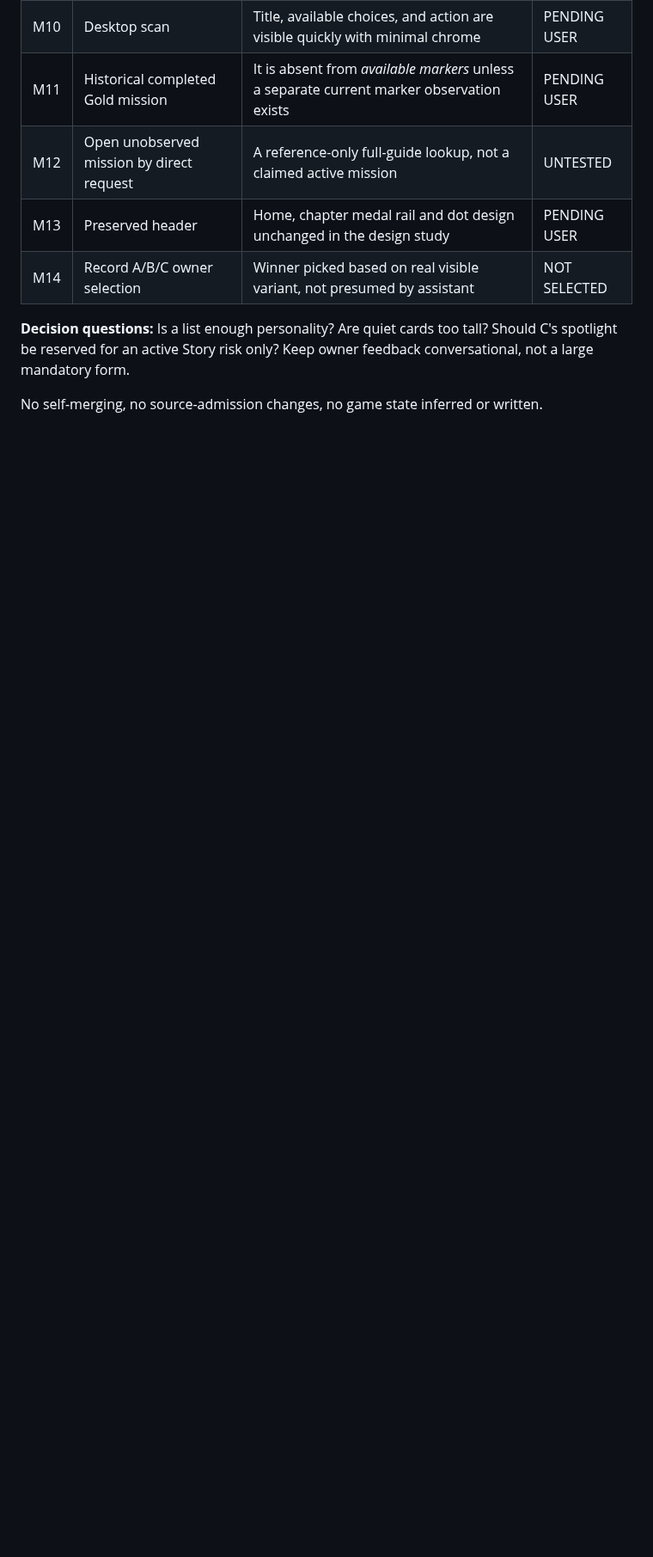
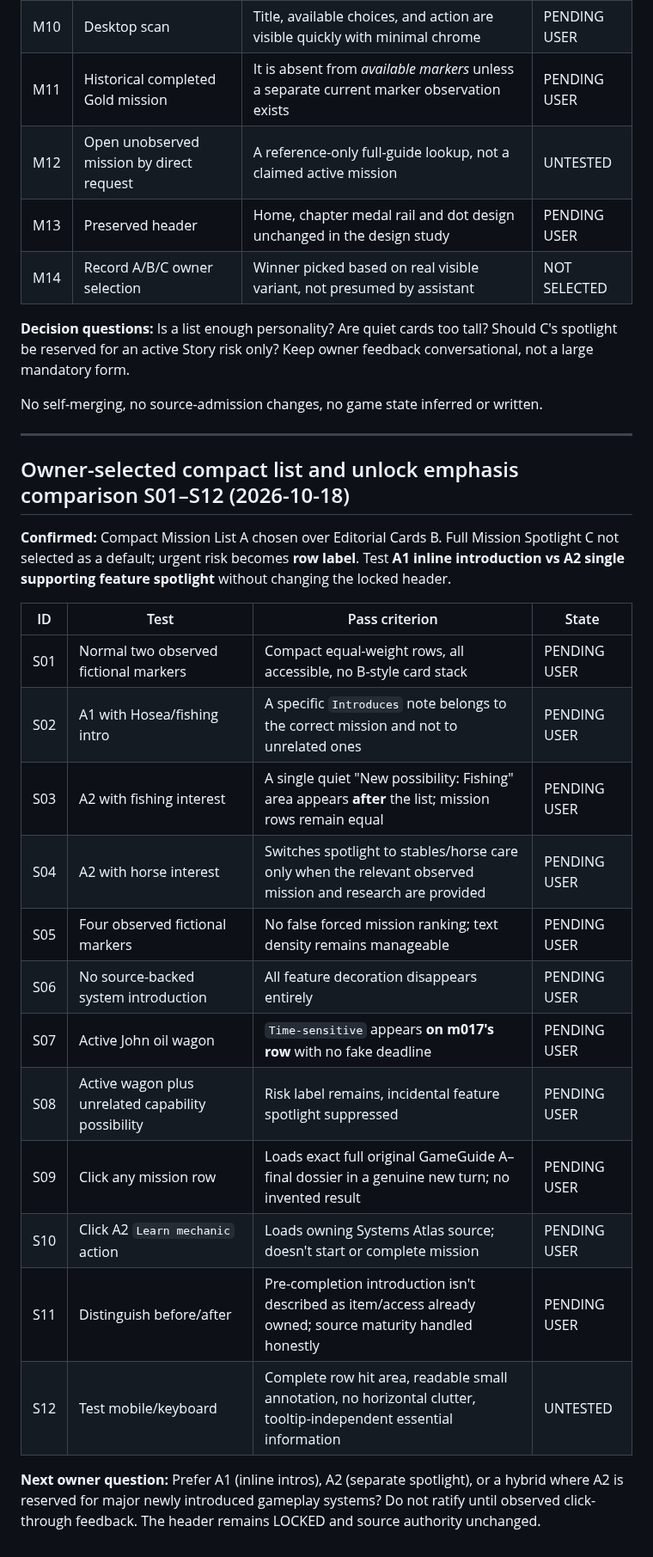
Before and after one commit to L33TW0RLD/rdr2-hub, a Markdown page: dashboard/design_studio_v0_1/acceptance_plan.md, the part around the change. Shown at 86% size. GitHub-like rendering; blank space fills up the shorter version.

Commit message:
Field Desk: confirm compact mission list; prototype inline urgency labels vs future system spotlight

```diff
--- a/dashboard/design_studio_v0_1/acceptance_plan.md
+++ b/dashboard/design_studio_v0_1/acceptance_plan.md
@@ -190,3 +190,27 @@ This replaces H12–H13's popover-on-click and H15's click-to-inspect expectatio
 **Decision questions:** Is a list enough personality? Are quiet cards too tall? Should C's spotlight be reserved for an active Story risk only? Keep owner feedback conversational, not a large mandatory form.
 
 No self-merging, no source-admission changes, no game state inferred or written.
+
+
+---
+
+## Owner-selected compact list and unlock emphasis comparison S01–S12 (2026-10-18)
+
+**Confirmed:** Compact Mission List A chosen over Editorial Cards B. Full Mission Spotlight C not selected as a default; urgent risk becomes **row label**. Test **A1 inline introduction vs A2 single supporting feature spotlight** without changing the locked header.
+
+| ID | Test | Pass criterion | State |
+|---|---|---|---|
+| S01 | Normal two observed fictional markers | Compact equal-weight rows, all accessible, no B-style card stack | PENDING USER |
+| S02 | A1 with Hosea/fishing intro | A specific `Introduces` note belongs to the correct mission and not to unrelated ones | PENDING USER |
+| S03 | A2 with fishing interest | A single quiet "New possibility: Fishing" area appears **after** the list; mission rows remain equal | PENDING USER |
+| S04 | A2 with horse interest | Switches spotlight to stables/horse care only when the relevant observed mission and research are provided | PENDING USER |
+| S05 | Four observed fictional markers | No false forced mission ranking; text density remains manageable | PENDING USER |
+| S06 | No source-backed system introduction | All feature decoration disappears entirely | PENDING USER |
+| S07 | Active John oil wagon | `Time-sensitive` appears **on m017's row** with no fake deadline | PENDING USER |
+| S08 | Active wagon plus unrelated capability possibility | Risk label remains, incidental feature spotlight suppressed | PENDING USER |
+| S09 | Click any mission row | Loads exact full original GameGuide A–final dossier in a genuine new turn; no invented result | PENDING USER |
+| S10 | Click A2 `Learn mechanic` action | Loads owning Systems Atlas source; doesn't start or complete mission | PENDING USER |
+| S11 | Distinguish before/after | Pre-completion introduction isn't described as item/access already owned; source maturity handled honestly | PENDING USER |
+| S12 | Test mobile/keyboard | Complete row hit area, readable small annotation, no horizontal clutter, tooltip-independent essential information | UNTESTED |
+
+**Next owner question:** Prefer A1 (inline intros), A2 (separate spotlight), or a hybrid where A2 is reserved for major newly introduced gameplay systems? Do not ratify until observed click-through feedback. The header remains LOCKED and source authority unchanged.
```
